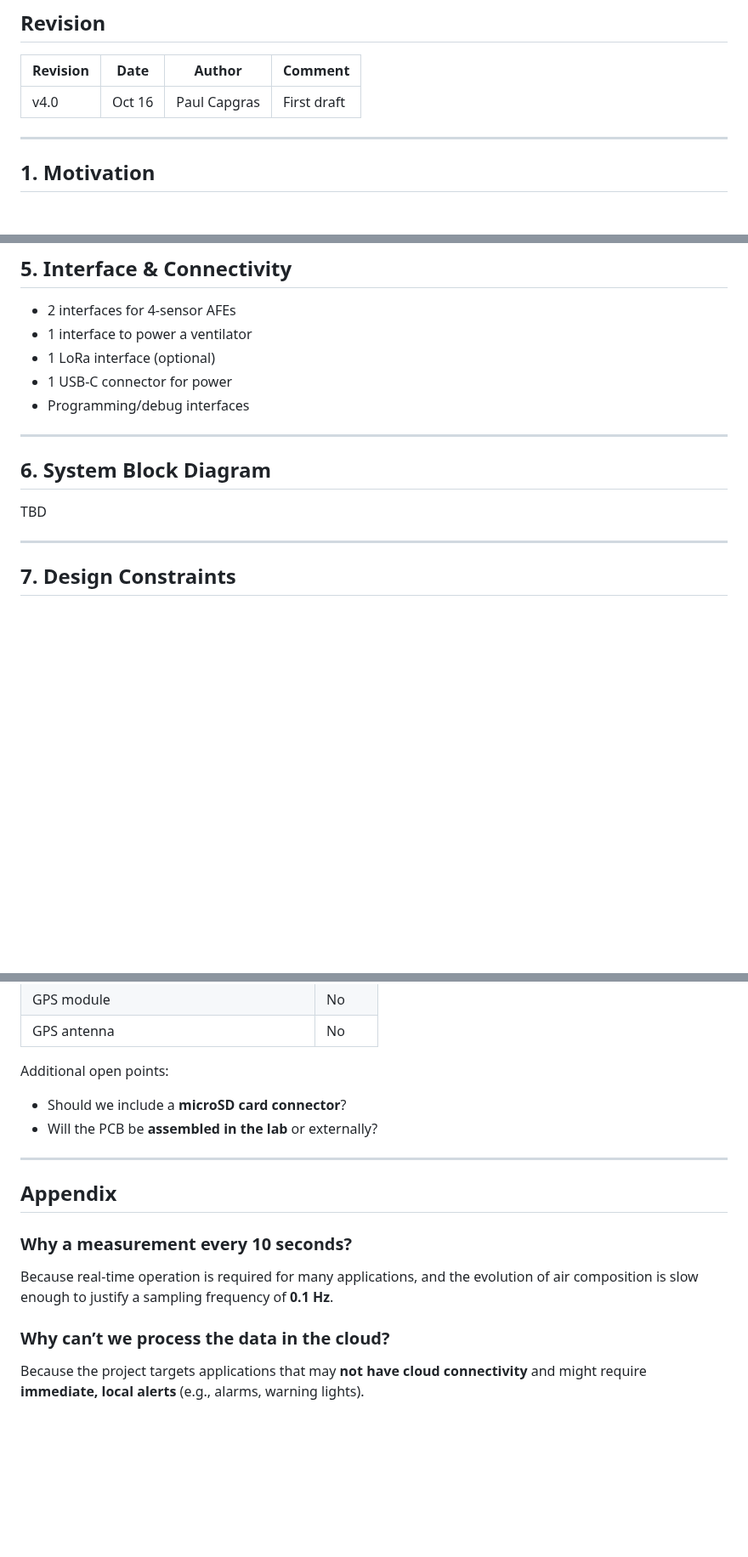
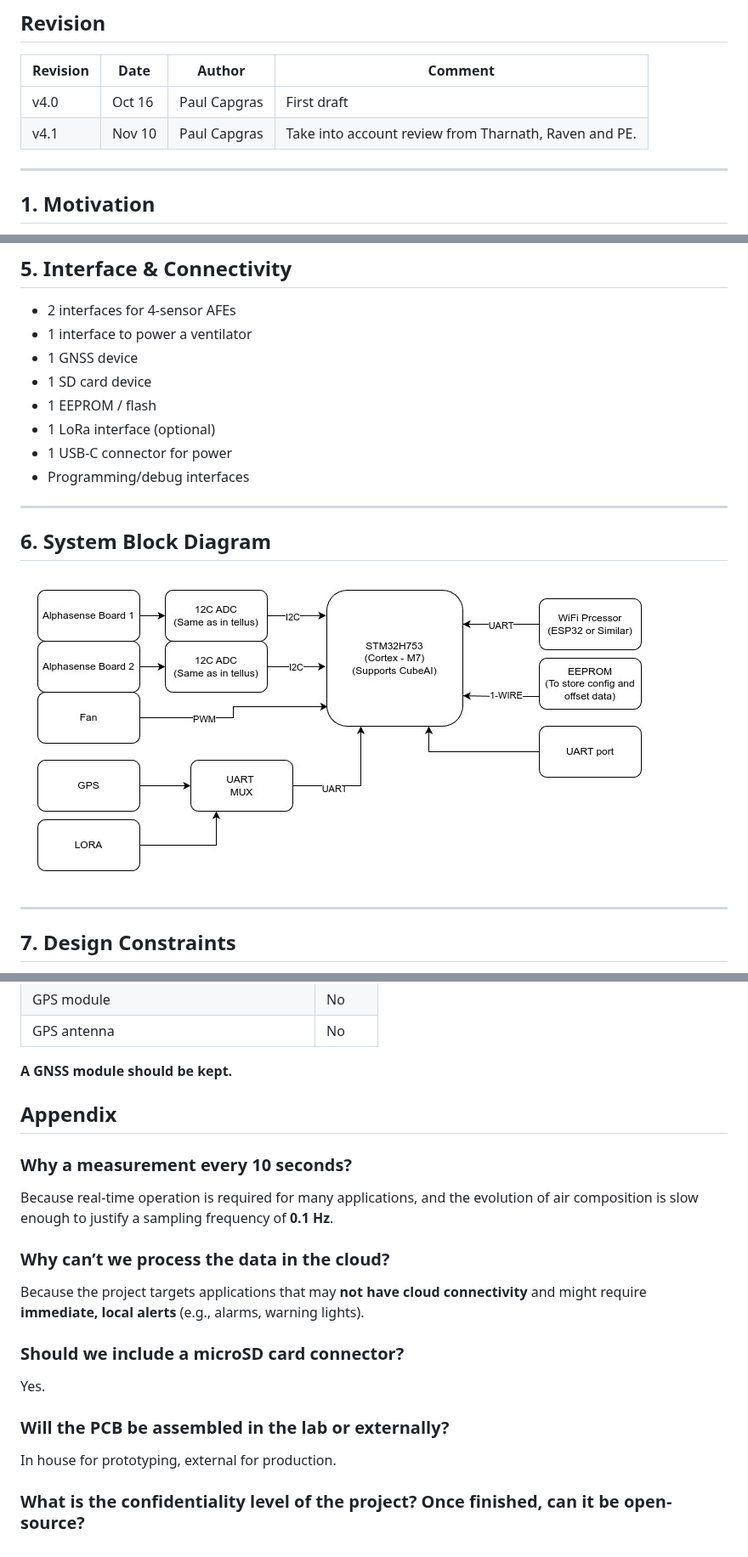
Before and after one commit to capopaul/Toxic-Detection-PCB, a Markdown page: doc/product_brief.md, 3 parts joined by grey strips. Shown at 85% size. Drawn GitHub-style; pictures changed too: doc/images/AirU_System_Diagram.jpg (added); blank space fills up the shorter version.

Commit message:
doc: update product brief after feedbacks

```diff
--- a/doc/product_brief.md
+++ b/doc/product_brief.md
@@ -5,6 +5,7 @@
 | Revision | Date   | Author       | Comment     |
 | -------- | ------ | ------------ | ----------- |
 | v4.0     | Oct 16 | Paul Capgras | First draft |
+| v4.1     | Nov 10 | Paul Capgras | Take into account review from Tharnath, Raven and PE. |
 
 ---
 
@@ -68,6 +71,9 @@ Additional features:
 
 * 2 interfaces for 4-sensor AFEs
 * 1 interface to power a ventilator
+* 1 GNSS device
+* 1 SD card device
+* 1 EEPROM / flash
 * 1 LoRa interface (optional)
 * 1 USB-C connector for power
 * Programming/debug interfaces
@@ -76,7 +82,7 @@ Additional features:
 
 ## 6. System Block Diagram
 
-TBD
+![Block diagram](images/AirU_System_Diagram.jpg)
 
 ---
 
@@ -149,12 +155,7 @@ Unless stated otherwise, these will **not be retained**.
 | GPS module                             | No    |
 | GPS antenna                            | No    |
 
-Additional open points:
-
-* Should we include a **microSD card connector**?
-* Will the PCB be **assembled in the lab** or externally?
-
----
+**A GNSS module should be kept.**
 
 ## Appendix
 
@@ -165,3 +166,13 @@ Because real-time operation is required for many applications, and the evolution
 ### Why can’t we process the data in the cloud?
 
 Because the project targets applications that may **not have cloud connectivity** and might require **immediate, local alerts** (e.g., alarms, warning lights).
+
+### Should we include a **microSD card connector**?
+
+Yes.
+
+### Will the PCB be **assembled in the lab** or externally?
+
+In house for prototyping, external for production.
+
+### What is the confidentiality level of the project? Once finished, can it be open-source?
```
Also changed, not shown: other parts of doc/product_brief.md (+2 -0 lines), 1 other file.
